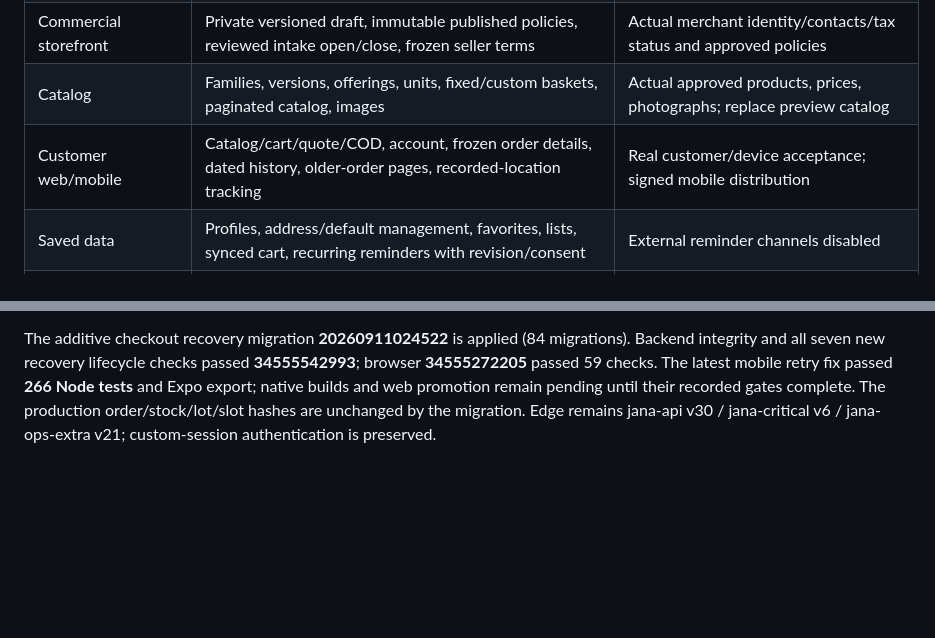
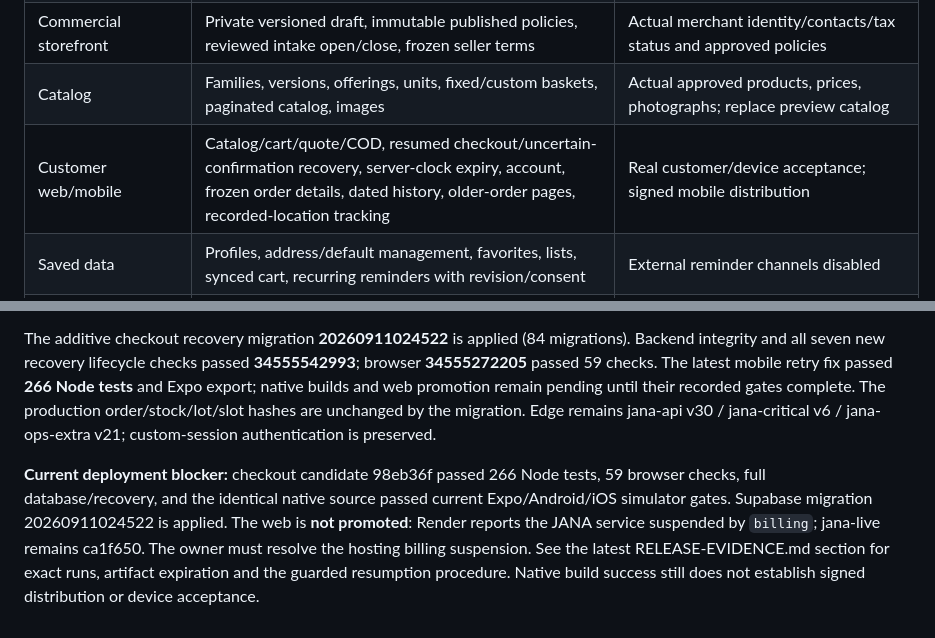
Before and after one commit to NAIFMUSFER/Heavy, a Markdown page: docs/AUDIT-MATRIX.md, 2 parts joined by grey strips. GitHub-like rendering; blank space fills up the shorter version.

```diff
--- a/docs/AUDIT-MATRIX.md
+++ b/docs/AUDIT-MATRIX.md
@@ -10,7 +10,7 @@ This matrix describes implemented source. Exact release/deployment/build evidenc
 | Identity/staff | Email or Saudi phone sign-in; hashed sessions, CSRF/SecureStore; password change/all-session revocation; audited roles, assignment and cash/task safeguards | Verified recipient/recovery flow; actual staff acceptance |
 | Commercial storefront | Private versioned draft, immutable published policies, reviewed intake open/close, frozen seller terms | Actual merchant identity/contacts/tax status and approved policies |
 | Catalog | Families, versions, offerings, units, fixed/custom baskets, paginated catalog, images | Actual approved products, prices, photographs; replace preview catalog |
-| Customer web/mobile | Catalog/cart/quote/COD, account, frozen order details, dated history, older-order pages, recorded-location tracking | Real customer/device acceptance; signed mobile distribution |
+| Customer web/mobile | Catalog/cart/quote/COD, resumed checkout/uncertain-confirmation recovery, server-clock expiry, account, frozen order details, dated history, older-order pages, recorded-location tracking | Real customer/device acceptance; signed mobile distribution |
 | Saved data | Profiles, address/default management, favorites, lists, synced cart, recurring reminders with revision/consent | External reminder channels disabled |
 | Addresses/maps | Arabic/Persian normalization, strict phone/coordinates, foreground GPS, supported pin import, keyless Google links, PostGIS coverage | Approved real geography; embedded Google API not enabled |
 | Delivery administration | Polygons/exclusions, fees, minimums, cutoff/slot capacity, revision checks | Actual capacity; warehouse routing before multiple hubs |
@@ -50,3 +50,6 @@ Operations order pagination is implemented in the review source: indexed databas
 The next candidate addresses a verified web/native gap: quote IDs were not used to restore the review, and native confirmation lost its UI after process restart. The shared recovery controller, server-clock expiry, explicit reservation release and read-only recovery of an existing order are implemented. Local Node checks are green; exact CI, database application, web deployment and native build status are recorded below in RELEASE-EVIDENCE.md. This does not open sales, configure a paid provider, sign a store release or establish physical-device acceptance. Real merchant/catalog/stock/operating approval and the remaining capacity, recovery and supplier/basket acceptance work remain outstanding.
 
 The additive checkout recovery migration **20260911024522** is applied (84 migrations). Backend integrity and all seven new recovery lifecycle checks passed **34555542993**; browser **34555272205** passed 59 checks. The latest mobile retry fix passed **266 Node tests** and Expo export; native builds and web promotion remain pending until their recorded gates complete. The production order/stock/lot/slot hashes are unchanged by the migration. Edge remains jana-api v30 / jana-critical v6 / jana-ops-extra v21; custom-session authentication is preserved.
+
+
+**Current deployment blocker:** checkout candidate 98eb36f passed 266 Node tests, 59 browser checks, full database/recovery, and the identical native source passed current Expo/Android/iOS simulator gates. Supabase migration 20260911024522 is applied. The web is **not promoted**: Render reports the JANA service suspended by `billing`; jana-live remains ca1f650. The owner must resolve the hosting billing suspension. See the latest RELEASE-EVIDENCE.md section for exact runs, artifact expiration and the guarded resumption procedure. Native build success still does not establish signed distribution or device acceptance.
```
Also changed, not shown: docs/OPERATIONS-RUNBOOK.md (+7 -0 lines), docs/RELEASE-EVIDENCE.md (+13 -0 lines).
